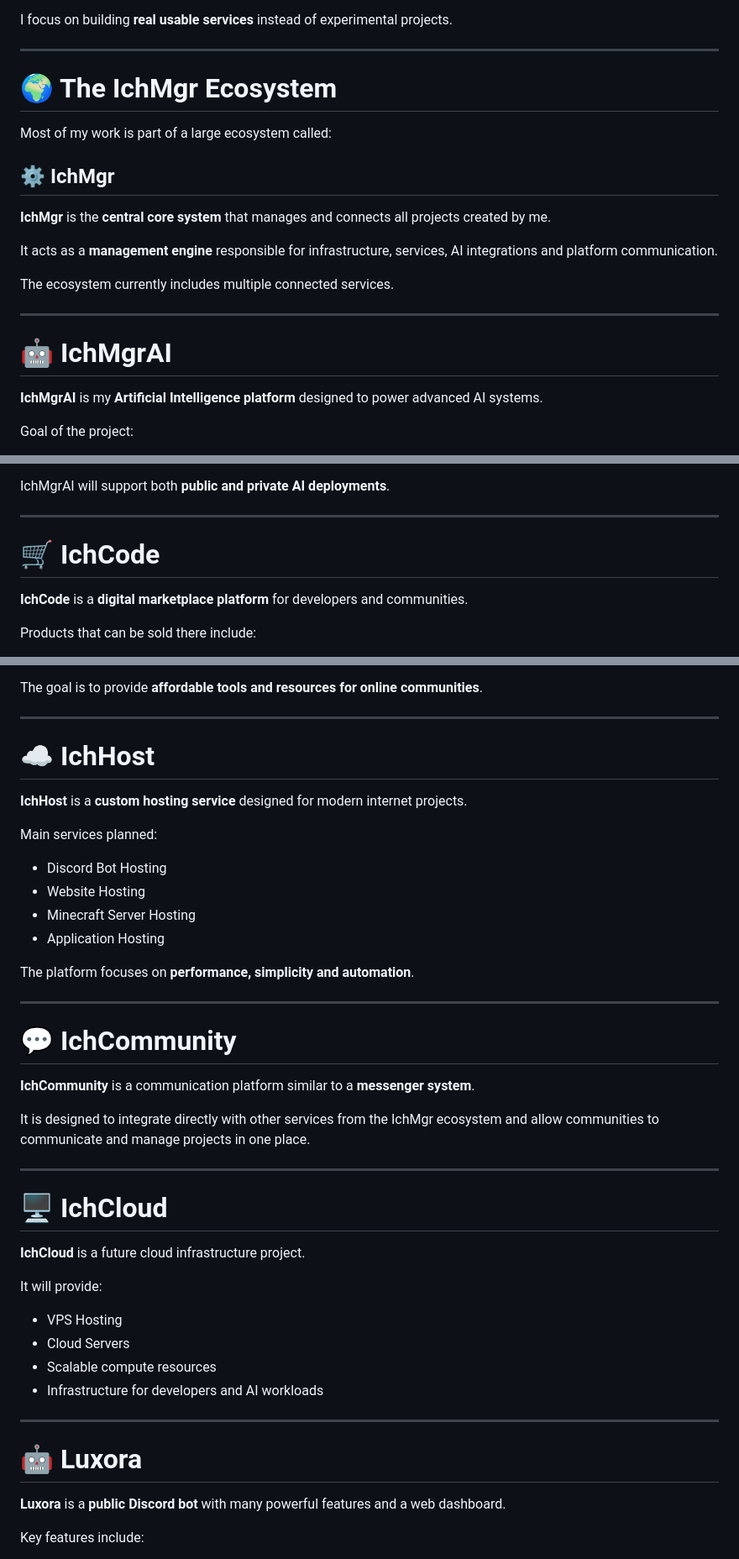
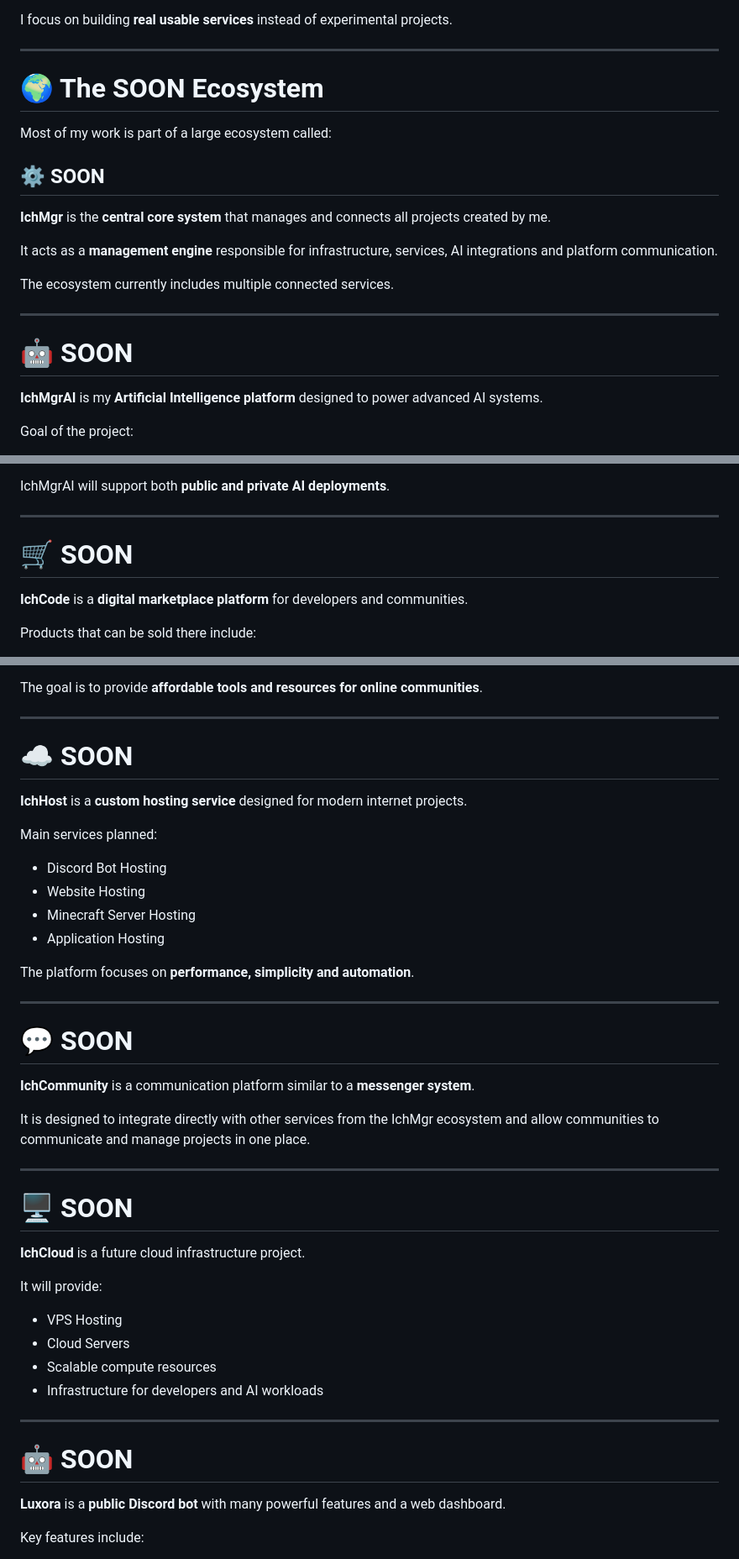
Before and after one commit to Ichel1035/ichel1035.github.io, a Markdown page: README.md, 3 parts joined by grey strips. Shown at 84% size. Rendered like a GitHub page.

Commit message:
Rename IchMgr ecosystem to SOON
Updated ecosystem references from IchMgr to SOON across multiple sections.

```diff
--- a/README.md
+++ b/README.md
@@ -31,11 +31,11 @@ I focus on building **real usable services** instead of experimental projects.
 
 ---
 
-# 🌍 The IchMgr Ecosystem
+# 🌍 The SOON Ecosystem
 
 Most of my work is part of a large ecosystem called:
 
-## ⚙️ IchMgr
+## ⚙️ SOON
 
 **IchMgr** is the **central core system** that manages and connects all projects created by me.
 
@@ -45,7 +45,7 @@ The ecosystem currently includes multiple connected services.
 
 ---
 
-# 🤖 IchMgrAI
+# 🤖 SOON
 
 **IchMgrAI** is my **Artificial Intelligence platform** designed to power advanced AI systems.
 
@@ -64,7 +64,7 @@ IchMgrAI will support both **public and private AI deployments**.
 
 ---
 
-# 🛒 IchCode
+# 🛒 SOON
 
 **IchCode** is a **digital marketplace platform** for developers and communities.
 
@@ -81,7 +81,7 @@ The goal is to provide **affordable tools and resources for online communities**
 
 ---
 
-# ☁️ IchHost
+# ☁️ SOON
 
 **IchHost** is a **custom hosting service** designed for modern internet projects.
 
@@ -96,7 +96,7 @@ The platform focuses on **performance, simplicity and automation**.
 
 ---
 
-# 💬 IchCommunity
+# 💬 SOON
 
 **IchCommunity** is a communication platform similar to a **messenger system**.
 
@@ -104,7 +104,7 @@ It is designed to integrate directly with other services from the IchMgr ecosyst
 
 ---
 
-# 🖥️ IchCloud
+# 🖥️ SOON
 
 **IchCloud** is a future cloud infrastructure project.
 
@@ -117,7 +117,7 @@ It will provide:
 
 ---
 
-# 🤖 Luxora
+# 🤖 SOON
 
 **Luxora** is a **public Discord bot** with many powerful features and a web dashboard.
 
```
